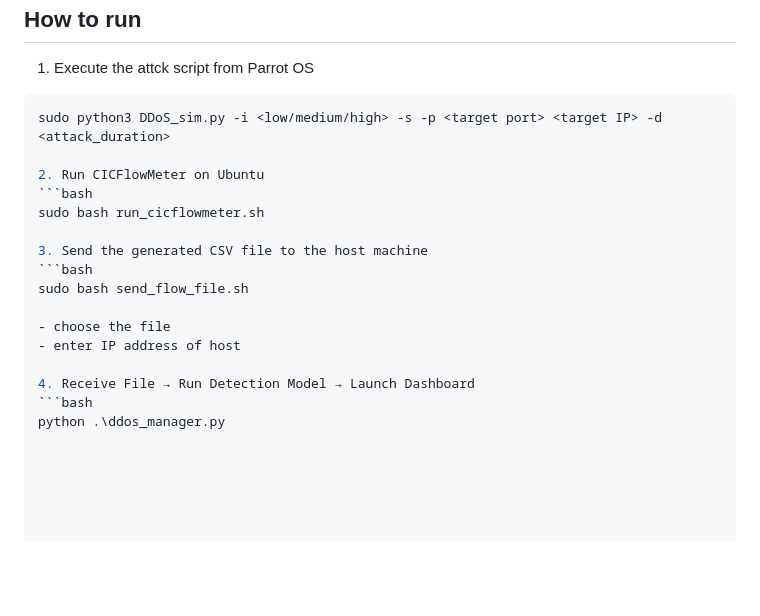
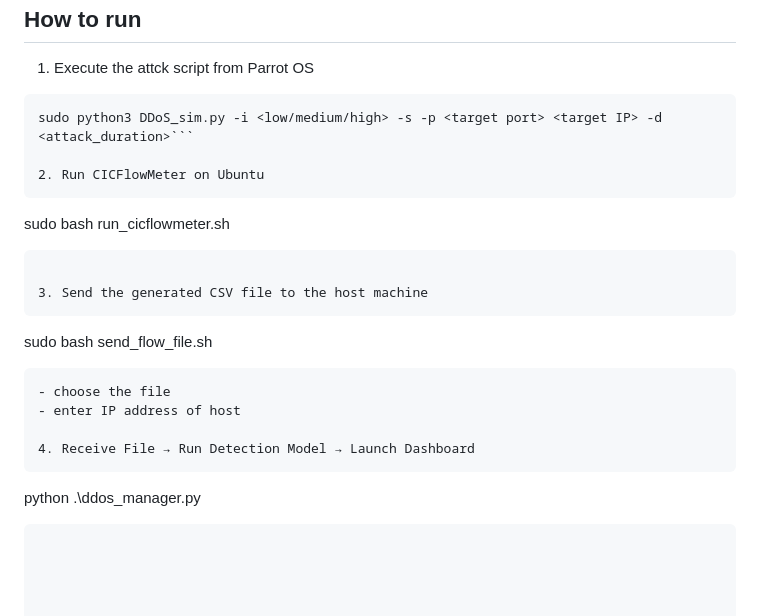
Before and after one commit to Multi-Class-DDoS-Detection/Multi-Class-DDoS-Detection-using-LSTM-Autoencoder, a Markdown page: README.md, the part around the change. Drawn GitHub-style; blank space fills up the shorter version.

````diff
--- a/README.md
+++ b/README.md
@@ -75,20 +75,22 @@ The dashboard visualizes network anomaly detection results. It showcases distrib
 ## How to run
 
 1. Execute the attck script from Parrot OS
-  ```bash
-  sudo python3 DDoS_sim.py -i <low/medium/high> -s -p <target port> <target IP> -d <attack_duration>
+  ```
+  sudo python3 DDoS_sim.py -i <low/medium/high> -s -p <target port> <target IP> -d <attack_duration>```
 
 2. Run CICFlowMeter on Ubuntu
-  ```bash
+  ```
   sudo bash run_cicflowmeter.sh
+  ```
 
 3. Send the generated CSV file to the host machine
-  ```bash
+  ```
   sudo bash send_flow_file.sh
-
+```
 - choose the file
 - enter IP address of host
 
 4. Receive File → Run Detection Model → Launch Dashboard
-  ```bash
+  ```
   python .\ddos_manager.py
+  ```
````
